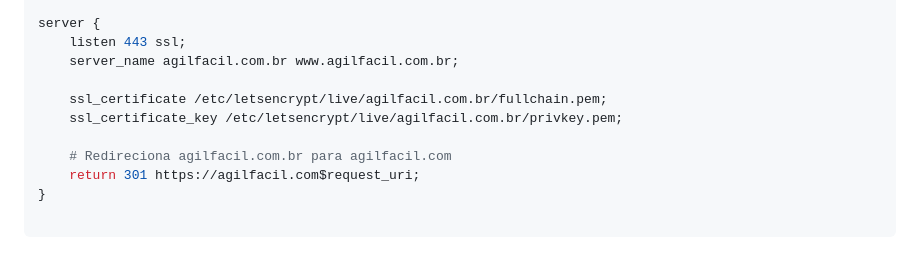
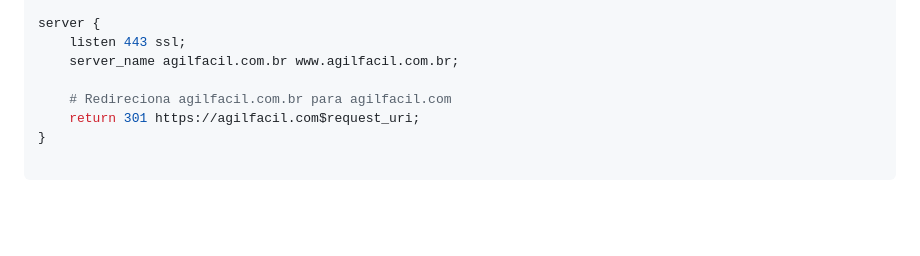
Before and after one commit to mmgabri/agilfacil, a Markdown page: README.md, the part around the change. Drawn GitHub-style; blank space fills up the shorter version.

Commit message:
Ajuste configuracao do arquivo ngins https

```diff
--- a/README.md
+++ b/README.md
@@ -117,9 +117,6 @@ server {
     listen 443 ssl;
     server_name agilfacil.com.br www.agilfacil.com.br;
 
-    ssl_certificate /etc/letsencrypt/live/agilfacil.com.br/fullchain.pem;
-    ssl_certificate_key /etc/letsencrypt/live/agilfacil.com.br/privkey.pem;
-
     # Redireciona agilfacil.com.br para agilfacil.com
     return 301 https://agilfacil.com$request_uri;
 }
```
